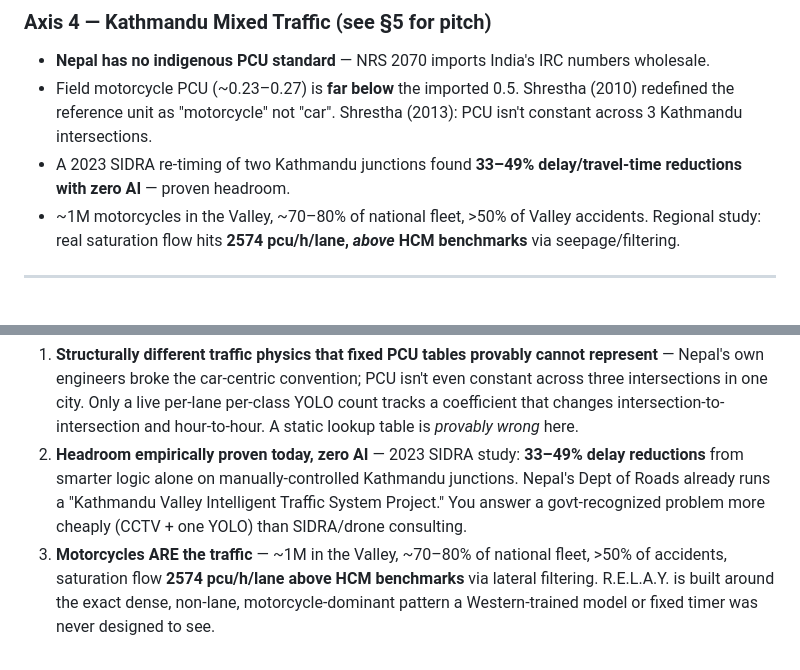
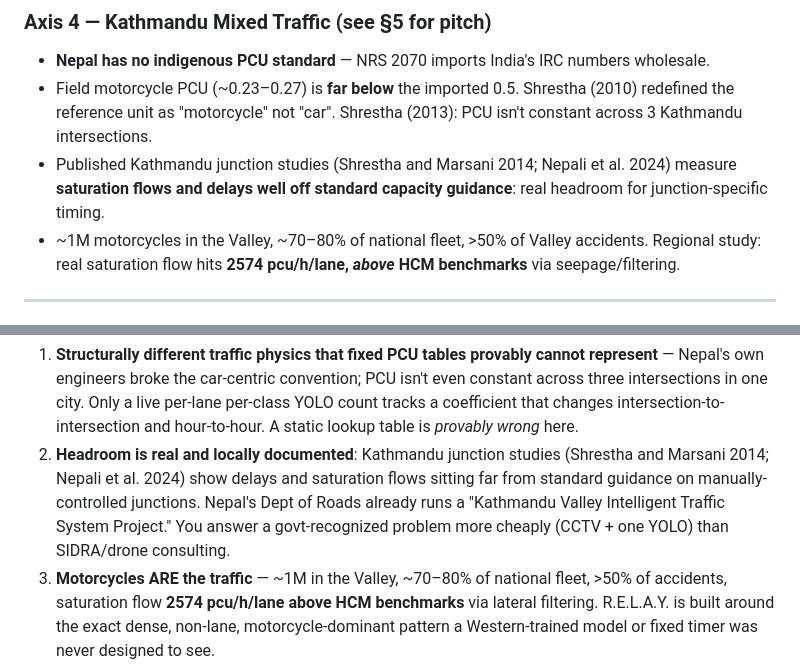
Before and after one commit to kafle1/relay, a Markdown page: docs/research/2026-07-09-relay-research.md, 2 parts joined by grey strips. Drawn GitHub-style.

```diff
--- a/docs/research/2026-07-09-relay-research.md
+++ b/docs/research/2026-07-09-relay-research.md
@@ -56,7 +56,7 @@ Build R.E.L.A.Y. as a single Python pipeline: **Ultralytics YOLO (fine-tuned)
 ### Axis 4 — Kathmandu Mixed Traffic (see §5 for pitch)
 - **Nepal has no indigenous PCU standard** — NRS 2070 imports India's IRC numbers wholesale.
 - Field motorcycle PCU (~0.23–0.27) is **far below** the imported 0.5. Shrestha (2010) redefined the reference unit as "motorcycle" not "car". Shrestha (2013): PCU isn't constant across 3 Kathmandu intersections.
-- A 2023 SIDRA re-timing of two Kathmandu junctions found **33–49% delay/travel-time reductions with zero AI** — proven headroom.
+- Published Kathmandu junction studies (Shrestha and Marsani 2014; Nepali et al. 2024) measure **saturation flows and delays well off standard capacity guidance**: real headroom for junction-specific timing.
 - ~1M motorcycles in the Valley, ~70–80% of national fleet, >50% of Valley accidents. Regional study: real saturation flow hits **2574 pcu/h/lane, *above* HCM benchmarks** via seepage/filtering.
 
 ---
@@ -100,7 +100,7 @@ Build R.E.L.A.Y. as a single Python pipeline: **Ultralytics YOLO (fine-tuned)
 
 **The 3 strongest "why this fits Kathmandu" facts:**
 1. **Structurally different traffic physics that fixed PCU tables provably cannot represent** — Nepal's own engineers broke the car-centric convention; PCU isn't even constant across three intersections in one city. Only a live per-lane per-class YOLO count tracks a coefficient that changes intersection-to-intersection and hour-to-hour. A static lookup table is *provably wrong* here.
-2. **Headroom empirically proven today, zero AI** — 2023 SIDRA study: **33–49% delay reductions** from smarter logic alone on manually-controlled Kathmandu junctions. Nepal's Dept of Roads already runs a "Kathmandu Valley Intelligent Traffic System Project." You answer a govt-recognized problem more cheaply (CCTV + one YOLO) than SIDRA/drone consulting.
+2. **Headroom is real and locally documented**: Kathmandu junction studies (Shrestha and Marsani 2014; Nepali et al. 2024) show delays and saturation flows sitting far from standard guidance on manually-controlled junctions. Nepal's Dept of Roads already runs a "Kathmandu Valley Intelligent Traffic System Project." You answer a govt-recognized problem more cheaply (CCTV + one YOLO) than SIDRA/drone consulting.
 3. **Motorcycles ARE the traffic** — ~1M in the Valley, ~70–80% of national fleet, >50% of accidents, saturation flow **2574 pcu/h/lane above HCM benchmarks** via lateral filtering. R.E.L.A.Y. is built around the exact dense, non-lane, motorcycle-dominant pattern a Western-trained model or fixed timer was never designed to see.
 
 **Commercial validation:** NoTraffic (camera+radar, no induction loops, decentralized real-time control) raised $90M + Florida statewide approval — proves pure-vision adaptive control is fundable and deployable today. (Don't overclaim its proprietary algorithm over your published, theorem-backed max-pressure.)
```
Also changed, not shown: docs/demo-script.md (+3 -3 lines), docs/research/2026-07-09-github-oss-landscape.md (+1 -1 lines).
